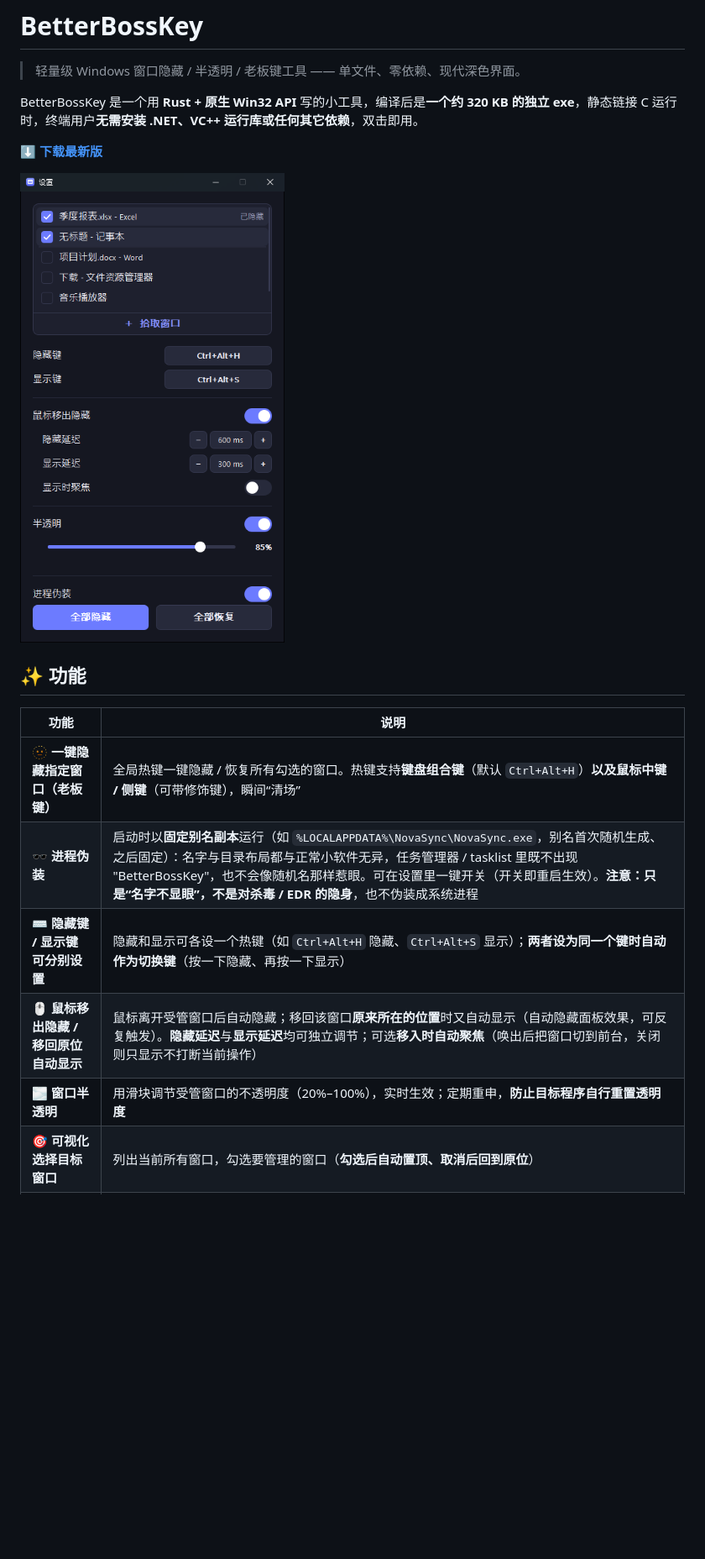
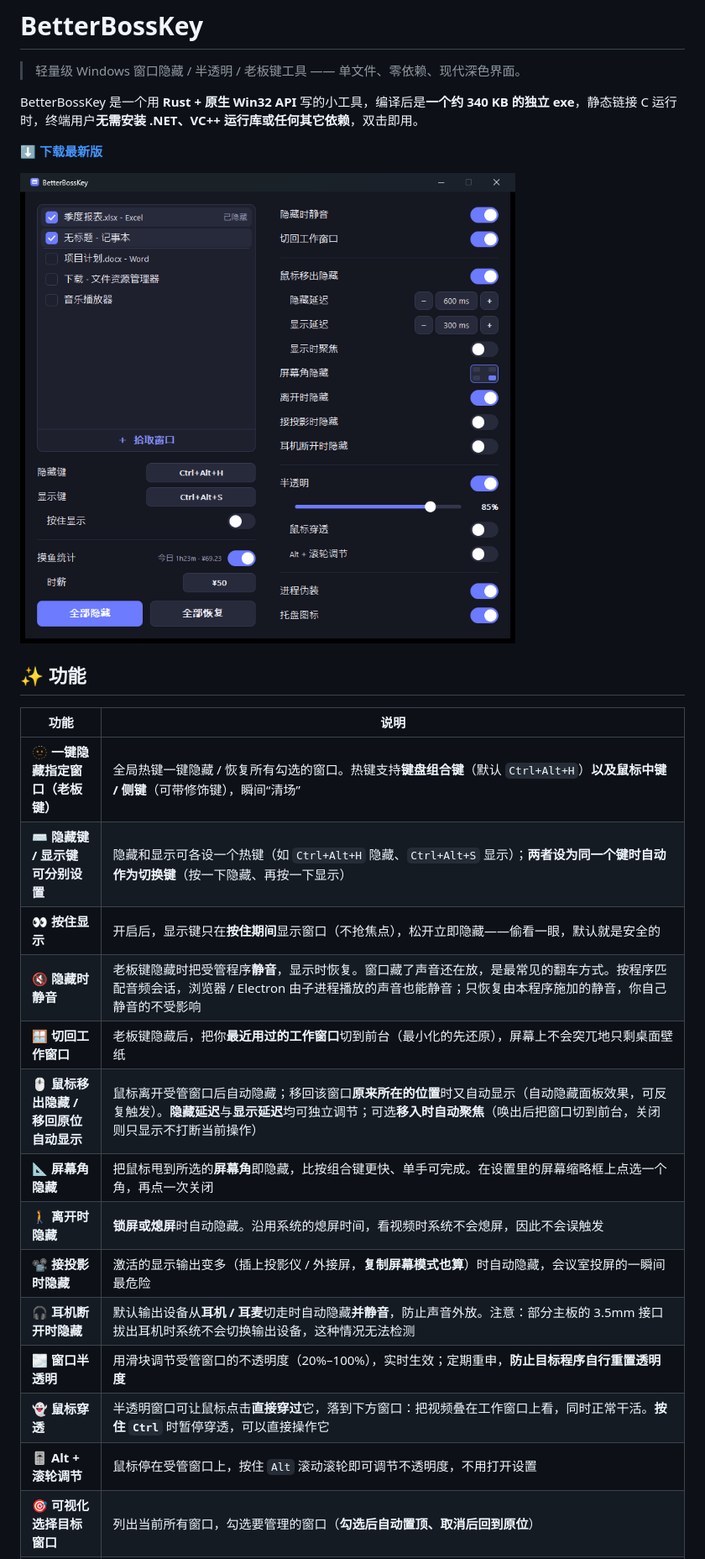
Before and after one commit to MayflyOvO/BetterBossKey, a Markdown page: README.md, the part around one of its changes. Shown at 84% size. Drawn GitHub-style; pictures changed too: docs/screenshot.png; blank space fills up the shorter version.

```diff
--- a/README.md
+++ b/README.md
@@ -2,7 +2,7 @@
 
 > 轻量级 Windows 窗口隐藏 / 半透明 / 老板键工具 —— 单文件、零依赖、现代深色界面。
 
-BetterBossKey 是一个用 **Rust + 原生 Win32 API** 写的小工具，编译后是**一个约 320 KB 的独立 exe**，静态链接 C 运行时，终端用户**无需安装 .NET、VC++ 运行库或任何其它依赖**，双击即用。
+BetterBossKey 是一个用 **Rust + 原生 Win32 API** 写的小工具，编译后是**一个约 340 KB 的独立 exe**，静态链接 C 运行时，终端用户**无需安装 .NET、VC++ 运行库或任何其它依赖**，双击即用。
 
 **[⬇️ 下载最新版](https://github.com/MayflyOvO/BetterBossKey/releases/latest)**
 
@@ -13,10 +13,18 @@ BetterBossKey 是一个用 **Rust + 原生 Win32 API** 写的小工具，编译
 | 功能 | 说明 |
 | --- | --- |
 | 🫥 **一键隐藏指定窗口（老板键）** | 全局热键一键隐藏 / 恢复所有勾选的窗口。热键支持**键盘组合键**（默认 `Ctrl+Alt+H`）**以及鼠标中键 / 侧键**（可带修饰键），瞬间“清场” |
-| 🕶️ **进程伪装** | 启动时以**固定别名副本**运行（如 `%LOCALAPPDATA%\NovaSync\NovaSync.exe`，别名首次随机生成、之后固定）：名字与目录布局都与正常小软件无异，任务管理器 / tasklist 里既不出现 "BetterBossKey"，也不会像随机名那样惹眼。可在设置里一键开关（开关即重启生效）。**注意：只是“名字不显眼”，不是对杀毒 / EDR 的隐身**，也不伪装成系统进程 |
 | ⌨️ **隐藏键 / 显示键可分别设置** | 隐藏和显示可各设一个热键（如 `Ctrl+Alt+H` 隐藏、`Ctrl+Alt+S` 显示）；**两者设为同一个键时自动作为切换键**（按一下隐藏、再按一下显示） |
+| 👀 **按住显示** | 开启后，显示键只在**按住期间**显示窗口（不抢焦点），松开立即隐藏——偷看一眼，默认就是安全的 |
+| 🔇 **隐藏时静音** | 老板键隐藏时把受管程序**静音**，显示时恢复。窗口藏了声音还在放，是最常见的翻车方式。按程序匹配音频会话，浏览器 / Electron 由子进程播放的声音也能静音；只恢复由本程序施加的静音，你自己静音的不受影响 |
+| 🪟 **切回工作窗口** | 老板键隐藏后，把你**最近用过的工作窗口**切到前台（最小化的先还原），屏幕上不会突兀地只剩桌面壁纸 |
 | 🖱️ **鼠标移出隐藏 / 移回原位自动显示** | 鼠标离开受管窗口后自动隐藏；移回该窗口**原来所在的位置**时又自动显示（自动隐藏面板效果，可反复触发）。**隐藏延迟**与**显示延迟**均可独立调节；可选**移入时自动聚焦**（唤出后把窗口切到前台，关闭则只显示不打断当前操作） |
+| 📐 **屏幕角隐藏** | 把鼠标甩到所选的**屏幕角**即隐藏，比按组合键更快、单手可完成。在设置里的屏幕缩略框上点选一个角，再点一次关闭 |
+| 🚶 **离开时隐藏** | **锁屏或熄屏**时自动隐藏。沿用系统的熄屏时间，看视频时系统不会熄屏，因此不会误触发 |
+| 📽️ **接投影时隐藏** | 激活的显示输出变多（插上投影仪 / 外接屏，**复制屏幕模式也算**）时自动隐藏，会议室投屏的一瞬间最危险 |
+| 🎧 **耳机断开时隐藏** | 默认输出设备从**耳机 / 耳麦**切走时自动隐藏**并静音**，防止声音外放。注意：部分主板的 3.5mm 接口拔出耳机时系统不会切换输出设备，这种情况无法检测 |
 | 🌫️ **窗口半透明** | 用滑块调节受管窗口的不透明度（20%–100%），实时生效；定期重申，**防止目标程序自行重置透明度** |
+| 👻 **鼠标穿透** | 半透明窗口可让鼠标点击**直接穿过**它，落到下方窗口：把视频叠在工作窗口上看，同时正常干活。**按住 `Ctrl`** 时暂停穿透，可以直接操作它 |
+| 🎚️ **Alt + 滚轮调节** | 鼠标停在受管窗口上，按住 `Alt` 滚动滚轮即可调节不透明度，不用打开设置 |
 | 🎯 **可视化选择目标窗口** | 列出当前所有窗口，勾选要管理的窗口（**勾选后自动置顶、取消后回到原位**） |
 | ♻️ **跨重启自动恢复** | 记住所选窗口的**进程名 + 类名 + 标题**：无论重启 BetterBossKey 还是**重启目标软件本身**，只要它再次出现就自动重新挂接并恢复半透明等设置 |
 | 🎯 **拾取窗口** | 点列表底部的“＋ 拾取窗口”进入拾取模式：设置窗口隐藏，鼠标悬停的窗口被**红框**框住并在左上角显示**进程名 / 标题 / 尺寸**；**左键**选中、**右键或 ESC** 取消 |
```
Also changed, not shown: other parts of README.md (+64 -22 lines), 14 other files.
